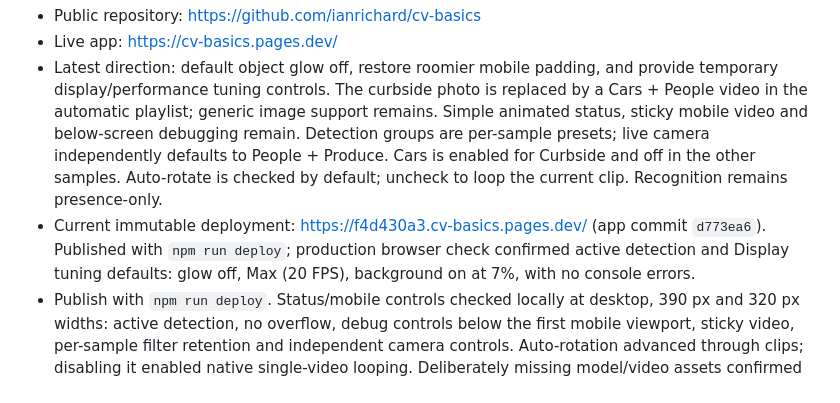
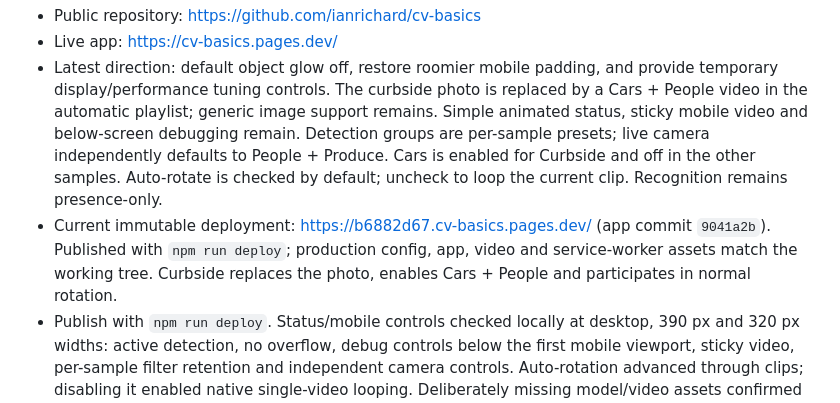
Before and after one commit to ianrichard/cv-basics, a Markdown page: HANDOFF.md, the part around the change. Drawn GitHub-style.

Commit message:
Record curbside video deployment

```diff
--- a/HANDOFF.md
+++ b/HANDOFF.md
@@ -7,7 +7,7 @@ This is Ian's standalone computer-vision demo for an H-E-B front-end service sum
 - Public repository: https://github.com/ianrichard/cv-basics
 - Live app: https://cv-basics.pages.dev/
 - Latest direction: default object glow off, restore roomier mobile padding, and provide temporary display/performance tuning controls. The curbside photo is replaced by a Cars + People video in the automatic playlist; generic image support remains. Simple animated status, sticky mobile video and below-screen debugging remain. Detection groups are per-sample presets; live camera independently defaults to People + Produce. Cars is enabled for Curbside and off in the other samples. Auto-rotate is checked by default; uncheck to loop the current clip. Recognition remains presence-only.
-- Current immutable deployment: https://f4d430a3.cv-basics.pages.dev/ (app commit `d773ea6`). Published with `npm run deploy`; production browser check confirmed active detection and Display tuning defaults: glow off, Max (20 FPS), background on at 7%, with no console errors.
+- Current immutable deployment: https://b6882d67.cv-basics.pages.dev/ (app commit `9041a2b`). Published with `npm run deploy`; production config, app, video and service-worker assets match the working tree. Curbside replaces the photo, enables Cars + People and participates in normal rotation.
 - Publish with `npm run deploy`. Status/mobile controls checked locally at desktop, 390 px and 320 px widths: active detection, no overflow, debug controls below the first mobile viewport, sticky video, per-sample filter retention and independent camera controls. Auto-rotation advanced through clips; disabling it enabled native single-video looping. Deliberately missing model/video assets confirmed error priority and a steady red dot. No console errors during normal playback. Physical camera capture remains to be checked on the event device.
 - Local deploy command: `npm run deploy`; development command: `npm start` (localhost:8000). There is no GitHub auto-deployment workflow.
 
```
